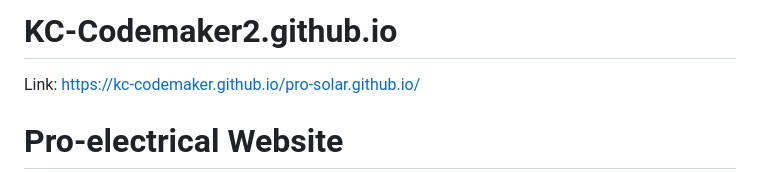
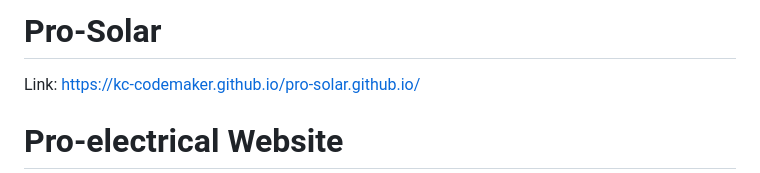
Before and after one commit to KC-Codemaker/pro-solar, a Markdown page: README.md, the part around the change. GitHub-like rendering.

```diff
--- a/README.md
+++ b/README.md
@@ -1,4 +1,4 @@
-# KC-Codemaker2.github.io
+# Pro-Solar
 
 Link: https://kc-codemaker.github.io/pro-solar.github.io/
 
```
